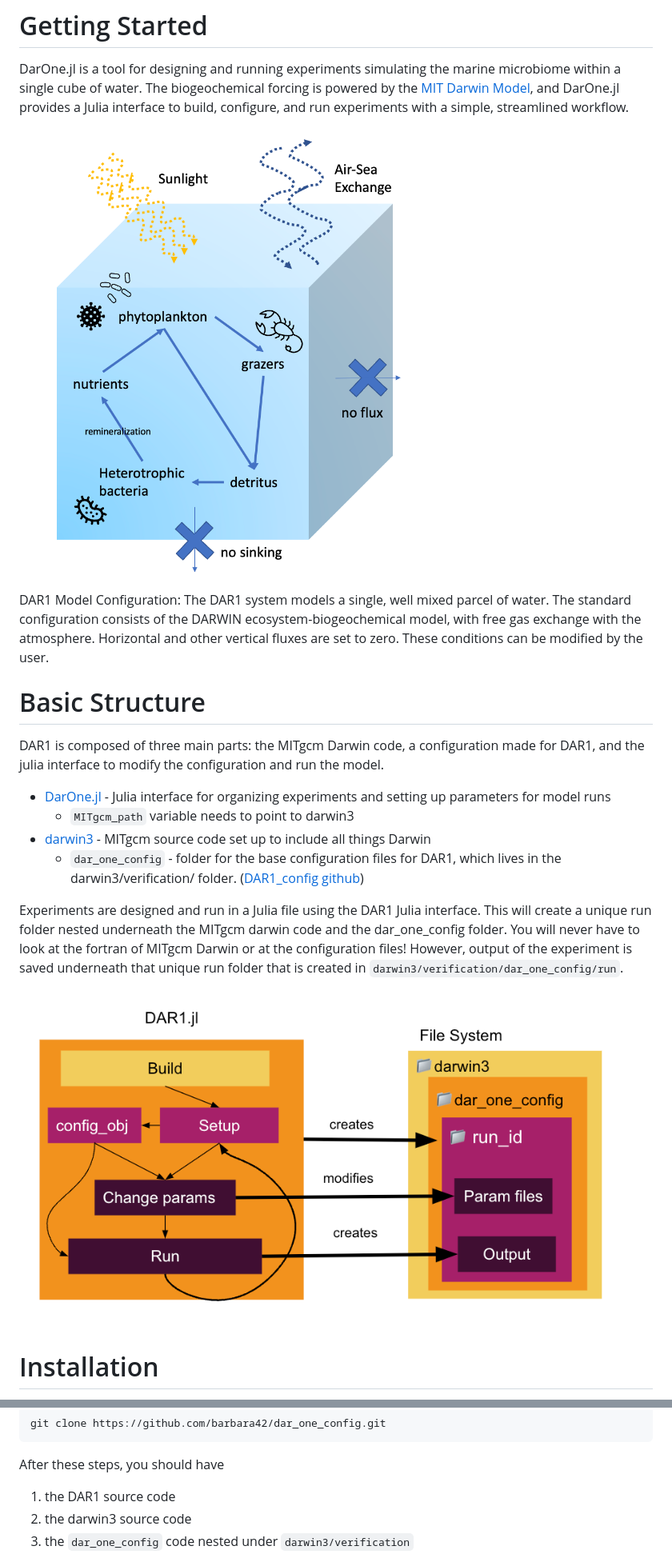
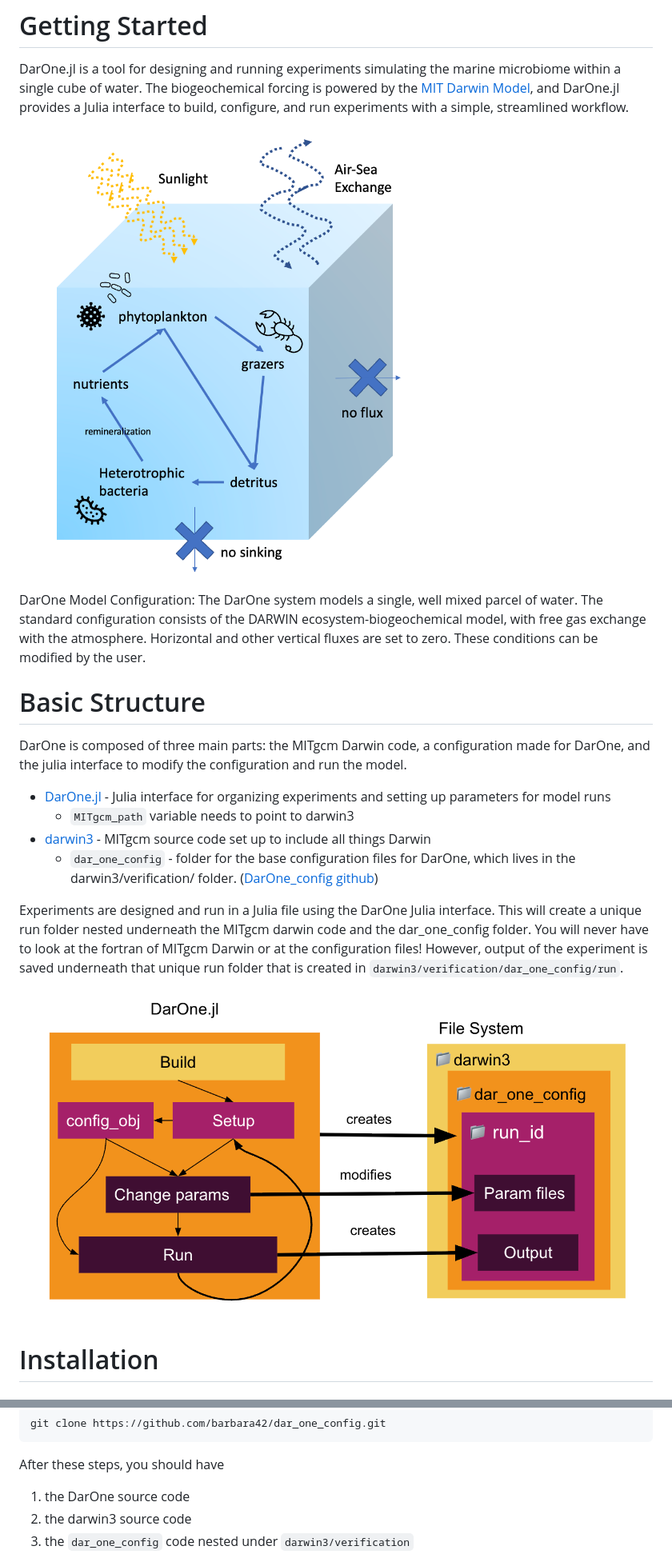
Before and after one commit to barbara42/Dar_One, a Markdown page: docs/src/getting_started.md, 2 parts joined by grey strips. Shown at 80% size. Drawn GitHub-style; pictures changed too: docs/src/images/DarOne_anatomy.png (added), docs/src/images/dar1_anatomy.png (deleted).

````diff
--- a/docs/src/getting_started.md
+++ b/docs/src/getting_started.md
@@ -2,22 +2,22 @@
 
 DarOne.jl is a tool for designing and running experiments simulating the marine microbiome within a single cube of water. The biogeochemical forcing is powered by the [MIT Darwin Model](https://darwinproject.mit.edu/), and DarOne.jl provides a Julia interface to build, configure, and run experiments with a simple, streamlined workflow.
 
-![dar1 ecosystem](images/dar1_ecosystem.png)
+![DarOne ecosystem](images/DarOne_ecosystem.png)
 
-DAR1 Model Configuration: The DAR1 system models a single, well mixed parcel of water. The standard configuration consists of the DARWIN ecosystem-biogeochemical model, with free gas exchange with the atmosphere. Horizontal and other vertical fluxes are set to zero. These conditions can be modified by the user.
+DarOne Model Configuration: The DarOne system models a single, well mixed parcel of water. The standard configuration consists of the DARWIN ecosystem-biogeochemical model, with free gas exchange with the atmosphere. Horizontal and other vertical fluxes are set to zero. These conditions can be modified by the user.
 
 # Basic Structure
 
-DAR1 is composed of three main parts: the MITgcm Darwin code, a configuration made for DAR1, and the julia interface to modify the configuration and run the model.
+DarOne is composed of three main parts: the MITgcm Darwin code, a configuration made for DarOne, and the julia interface to modify the configuration and run the model.
 
 - [DarOne.jl](https://github.com/DarOneModel/DarOne.jl) - Julia interface for organizing experiments and setting up parameters for model runs
     - `MITgcm_path` variable needs to point to darwin3
 - [darwin3](https://github.com/darwinproject/darwin3) - MITgcm source code set up to include all things Darwin
-    - `dar_one_config` - folder for the base configuration files for DAR1, which lives in the darwin3/verification/ folder. ([DAR1_config github](https://github.com/barbara42/dar_one_config))
+    - `dar_one_config` - folder for the base configuration files for DarOne, which lives in the darwin3/verification/ folder. ([DarOne_config github](https://github.com/barbara42/dar_one_config))
 
-Experiments are designed and run in a Julia file using the DAR1 Julia interface. This will create a unique run folder nested underneath the MITgcm darwin code and the dar_one_config folder. You will never have to look at the fortran of MITgcm Darwin or at the configuration files! However, output of the experiment is saved underneath that unique run folder that is created in `darwin3/verification/dar_one_config/run`.
+Experiments are designed and run in a Julia file using the DarOne Julia interface. This will create a unique run folder nested underneath the MITgcm darwin code and the dar_one_config folder. You will never have to look at the fortran of MITgcm Darwin or at the configuration files! However, output of the experiment is saved underneath that unique run folder that is created in `darwin3/verification/dar_one_config/run`.
 
-![DAR1 Anatomy](images/dar1_anatomy.png)
+![DarOne Anatomy](images/DarOne_anatomy.png)
 
 
 # Installation
@@ -90,7 +90,7 @@ git clone https://github.com/barbara42/dar_one_config.git
 ```
 
 After these steps, you should have
-1. the DAR1 source code
+1. the DarOne source code
 2. the darwin3 source code
 3. the `dar_one_config` code nested under `darwin3/verification`
 
````
Also changed, not shown: other parts of docs/src/getting_started.md (+8 -8 lines), README.md (+10 -10 lines), docs/src/beginner_tutorials.md (+5 -5 lines), docs/src/images/DarOne_ecosystem.png (renamed from docs/src/images/dar1_ecosystem.png), docs/src/images/bottle_experiment.png, 3 other files.
